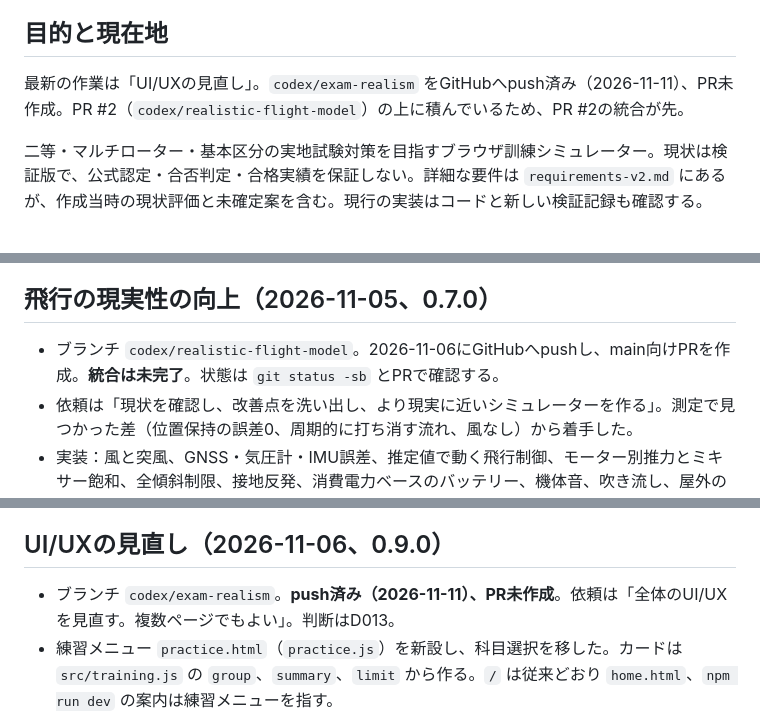
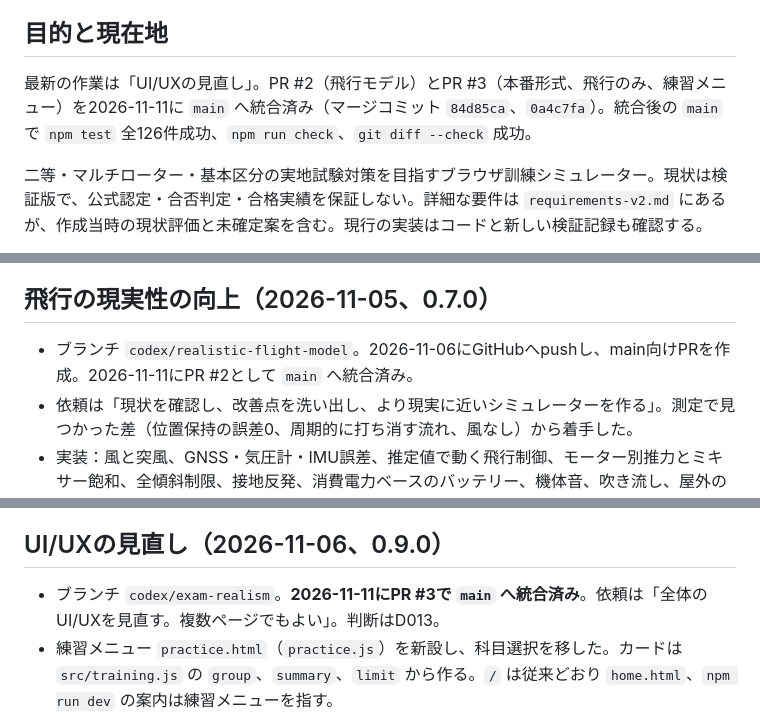
Before and after one commit to atsu-chai/drone_Simulator, a Markdown page: docs/handoff.md, 3 parts joined by grey strips. Rendered like a GitHub page.

Commit message:
Record merge of PR #2 and PR #3 into main
Co-Authored-By: Claude Opus 5.5 <noreply@anthropic.com>

```diff
--- a/docs/handoff.md
+++ b/docs/handoff.md
@@ -4,7 +4,7 @@
 
 ## 目的と現在地
 
-最新の作業は「UI/UXの見直し」。`codex/exam-realism` をGitHubへpush済み（2026-11-11）、PR未作成。PR #2（`codex/realistic-flight-model`）の上に積んでいるため、PR #2の統合が先。
+最新の作業は「UI/UXの見直し」。PR #2（飛行モデル）とPR #3（本番形式、飛行のみ、練習メニュー）を2026-11-11に `main` へ統合済み（マージコミット `84d85ca`、`0a4c7fa`）。統合後の `main` で `npm test` 全126件成功、`npm run check`、`git diff --check` 成功。
 
 二等・マルチローター・基本区分の実地試験対策を目指すブラウザ訓練シミュレーター。現状は検証版で、公式認定・合否判定・合格実績を保証しない。詳細な要件は `requirements-v2.md` にあるが、作成当時の現状評価と未確定案を含む。現行の実装はコードと新しい検証記録も確認する。
 
@@ -23,7 +23,7 @@
 
 ## 飛行の現実性の向上（2026-11-05、0.7.0）
 
-- ブランチ `codex/realistic-flight-model`。2026-11-06にGitHubへpushし、main向けPRを作成。**統合は未完了**。状態は `git status -sb` とPRで確認する。
+- ブランチ `codex/realistic-flight-model`。2026-11-06にGitHubへpushし、main向けPRを作成。2026-11-11にPR #2として `main` へ統合済み。
 - 依頼は「現状を確認し、改善点を洗い出し、より現実に近いシミュレーターを作る」。測定で見つかった差（位置保持の誤差0、周期的に打ち消す流れ、風なし）から着手した。
 - 実装：風と突風、GNSS・気圧計・IMU誤差、推定値で動く飛行制御、モーター別推力とミキサー飽和、全傾斜制限、接地反発、消費電力ベースのバッテリー、機体音、吹き流し、屋外の空と草地、機体寸法の縮小、風条件の選択、目視練習。詳細は [物理モデル](physics-model.md)、判断はD005〜D008。
 - 実害のあった既存不具合：異常事態のHが中止区画の境界上にあり、数mmの流れで即中止になっていた（D008で修正）。
@@ -78,7 +78,7 @@
 
 ## UI/UXの見直し（2026-11-06、0.9.0）
 
-- ブランチ `codex/exam-realism`。**push済み（2026-11-11）、PR未作成**。依頼は「全体のUI/UXを見直す。複数ページでもよい」。判断はD013。
+- ブランチ `codex/exam-realism`。**2026-11-11にPR #3で `main` へ統合済み**。依頼は「全体のUI/UXを見直す。複数ページでもよい」。判断はD013。
 - 練習メニュー `practice.html`（`practice.js`）を新設し、科目選択を移した。カードは `src/training.js` の `group`、`summary`、`limit` から作る。`/` は従来どおり `home.html`、`npm run dev` の案内は練習メニューを指す。
 - 飛行画面 `index.html`：パネルを「準備」「操作機器」「記録」のタブにし、開始ボタンを常時表示。開始できない理由を `#startHint` に表示。結果は3D画面の中央に重ねる。HUDは `.hud-left`、`.hud-right`、`.hud-bottom` の3列へ。「パネルを隠す」を追加。風、音、目視、音声は `drone.settings.v1` に保存。`?watch=1` で見本、`?tab=record` で記録を開く。本番形式の終了は練習メニューへ戻る。
 - 検証（2026-11-06、macOS／Node.js 25.2.1）：`npm test` 全126件成功、`npm run check`、`git diff --check` 成功。ブラウザ（`npm run dev`）で1440×900、900×600、812×375を確認。メニューのカードと次の練習、タブ、開始案内、点検後の開始、設定保存、パネルの開閉、見本の自動再生、飛行のみの開始と計器表示、練習メニューへの復帰を確認。結果の重ね表示は表示を強制して配置だけ確認。
```
Also changed, not shown: other parts of docs/handoff.md (+2 -2 lines).
